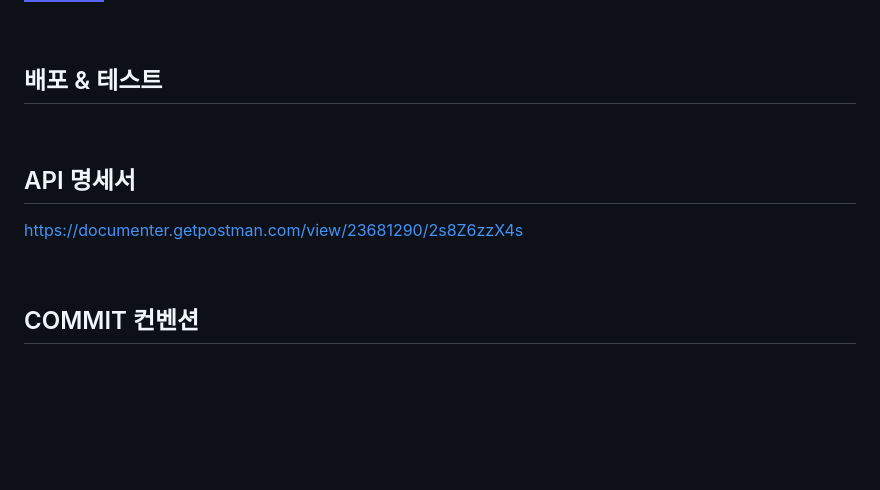
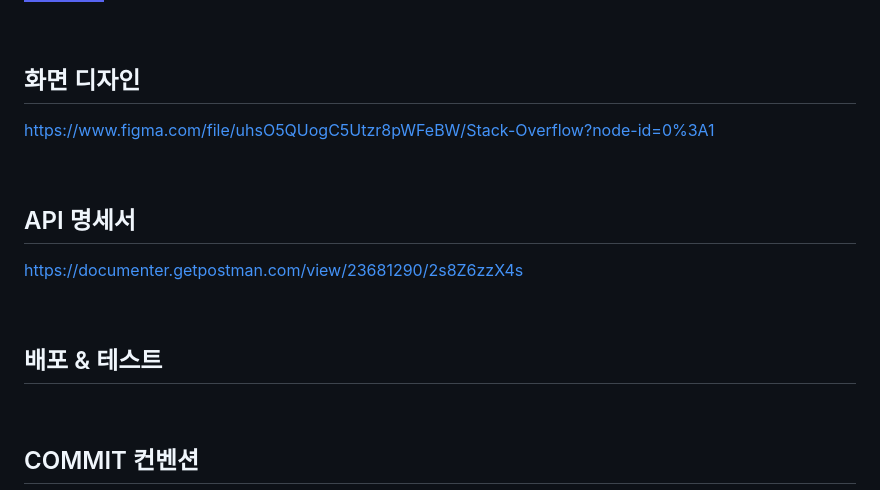
Before and after one commit to codestates-seb/seb41_pre_020, a Markdown page: README.md, the part around the change. Rendered like a GitHub page; badges without logos; blank space fills up the shorter version.

```diff
--- a/README.md
+++ b/README.md
@@ -79,7 +79,8 @@ http://stackoverflow-preproject-y2k.s3-website.ap-northeast-2.amazonaws.com/
 
 <br>
 
-## 배포 & 테스트
+## 화면 디자인
+https://www.figma.com/file/uhsO5QUogC5Utzr8pWFeBW/Stack-Overflow?node-id=0%3A1
 
 <br>
 
@@ -88,5 +89,9 @@ https://documenter.getpostman.com/view/23681290/2s8Z6zzX4s
 
 <br>
 
+## 배포 & 테스트
+
+<br>
+
 ## COMMIT 컨벤션
 ![image](https://user-images.githubusercontent.com/110887976/210195929-7b7e0895-b90a-4710-bbfd-7043ef1ebe21.png)
```
